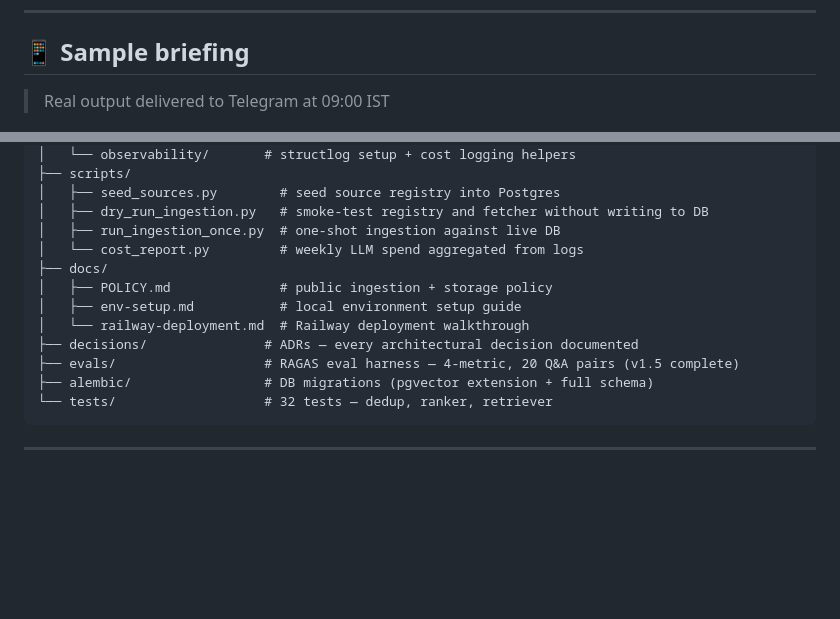
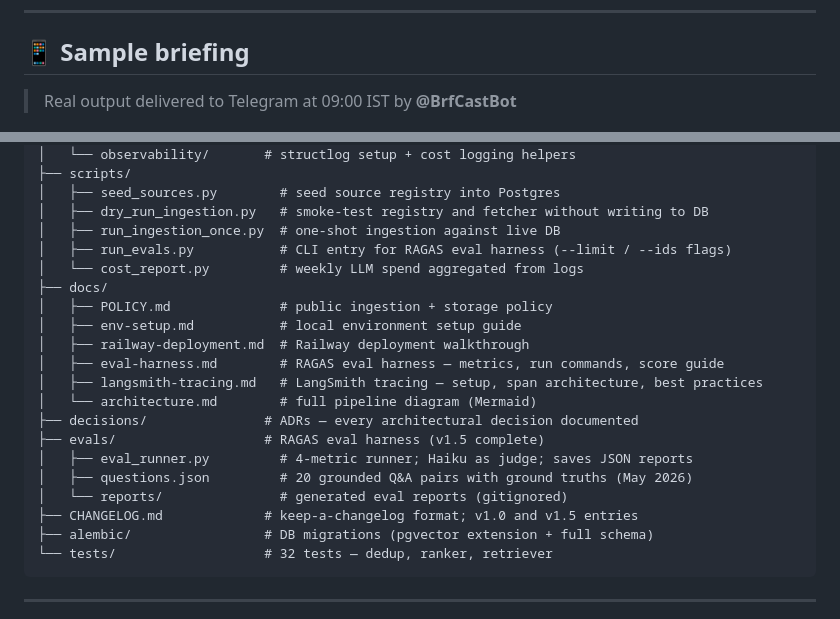
Before and after one commit to SID-SURANGE/briefcast, a Markdown page: README.md, 2 parts joined by grey strips. GitHub-like rendering; blank space fills up the shorter version.

Commit message:
Updated readme and added logo to file

````diff
--- a/README.md
+++ b/README.md
@@ -30,7 +38,7 @@ Sources → Ingest → Deduplicate → Summarise → Rank → Brief → Answer
 
 ## 📱 Sample briefing
 
-> Real output delivered to Telegram at 09:00 IST
+> Real output delivered to Telegram at 09:00 IST by **@BrfCastBot**
 
 ![Sample Briefcast briefing in Telegram](docs/images/Sample_brief.png)
 
@@ -174,13 +182,21 @@ briefcast/
 │   ├── seed_sources.py        # seed source registry into Postgres
 │   ├── dry_run_ingestion.py   # smoke-test registry and fetcher without writing to DB
 │   ├── run_ingestion_once.py  # one-shot ingestion against live DB
+│   ├── run_evals.py           # CLI entry for RAGAS eval harness (--limit / --ids flags)
 │   └── cost_report.py         # weekly LLM spend aggregated from logs
 ├── docs/
 │   ├── POLICY.md              # public ingestion + storage policy
 │   ├── env-setup.md           # local environment setup guide
-│   └── railway-deployment.md  # Railway deployment walkthrough
+│   ├── railway-deployment.md  # Railway deployment walkthrough
+│   ├── eval-harness.md        # RAGAS eval harness — metrics, run commands, score guide
+│   ├── langsmith-tracing.md   # LangSmith tracing — setup, span architecture, best practices
+│   └── architecture.md        # full pipeline diagram (Mermaid)
 ├── decisions/               # ADRs — every architectural decision documented
-├── evals/                   # RAGAS eval harness — 4-metric, 20 Q&A pairs (v1.5 complete)
+├── evals/                   # RAGAS eval harness (v1.5 complete)
+│   ├── eval_runner.py         # 4-metric runner; Haiku as judge; saves JSON reports
+│   ├── questions.json         # 20 grounded Q&A pairs with ground truths (May 2026)
+│   └── reports/               # generated eval reports (gitignored)
+├── CHANGELOG.md             # keep-a-changelog format; v1.0 and v1.5 entries
 ├── alembic/                 # DB migrations (pgvector extension + full schema)
 └── tests/                   # 32 tests — dedup, ranker, retriever
 ```
````
Also changed, not shown: other parts of README.md (+9 -1 lines), docs/images/repo_header.png (added), 1 other file.
